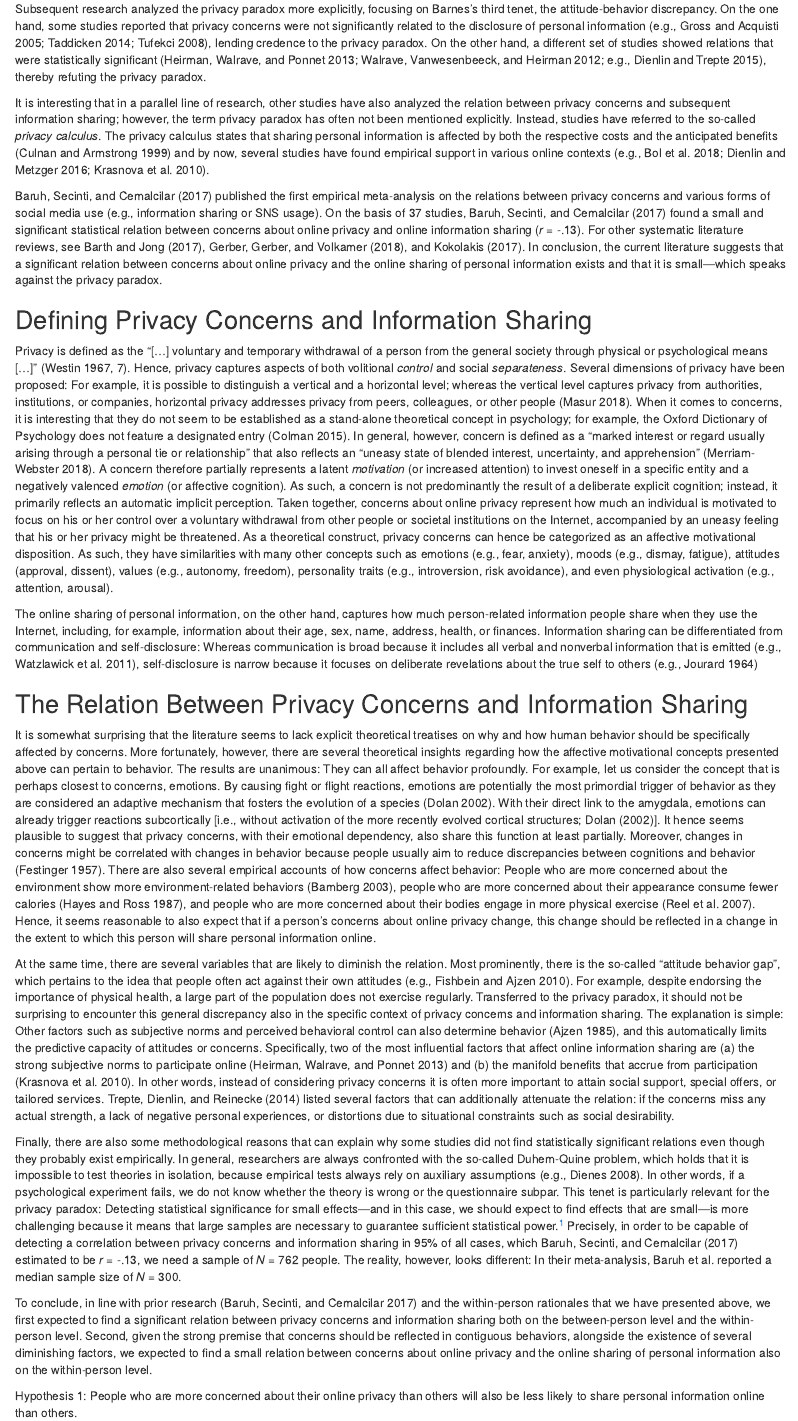
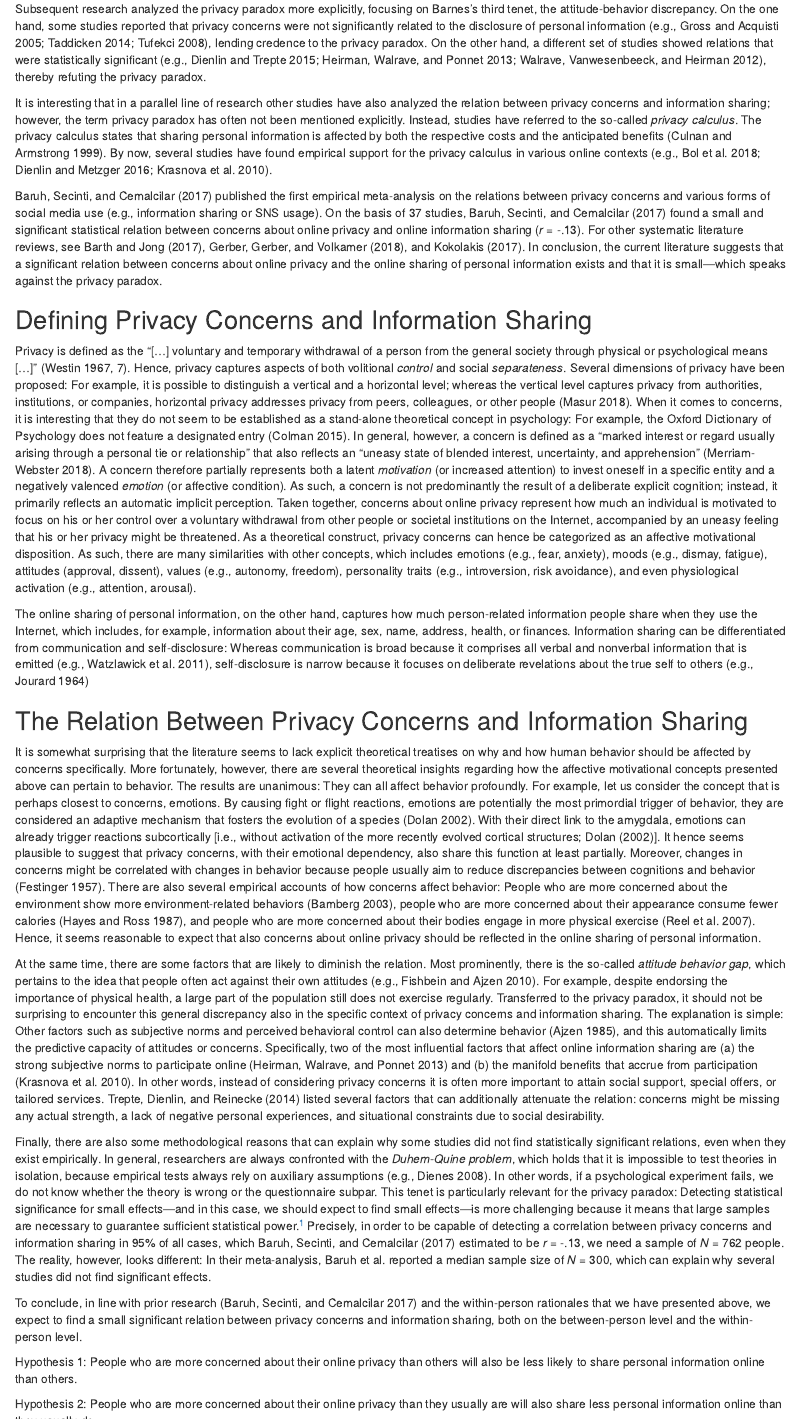
Before and after one commit to tdienlin/privacy-paradox-longitudinal, an R Markdown document (manuscript/manuscript.RmD): the page in a window 1100 px wide, from 1260 px down before the commit and from 1240 px down after it, so that both start at the same text. Rendered offline with R 4.5, knitr and Pandoc, with nearby package versions; some code elsewhere in the file could not run offline.

Commit message:
- minor language edits (up to "attitudes" section)

```diff
--- a/manuscript/manuscript.RmD
+++ b/manuscript/manuscript.RmD
@@ -26,7 +26,7 @@ author_note: |
   This manuscript features online supplementary material that includes the code, additional analyses, and a reproducible version of the manuscript (https://osf.io/4wabh). The data can be downloaded from http://dx.doi.org/10.7802/1937.
 abstract: |
   The privacy paradox states that people's concerns about online privacy are unrelated to their online sharing of personal information.
-  Using a representative sample of the German population, featuring `r knitr::load_cache(label = "load-data", object = "n_complete")` respondents who were interviewed at three waves that were separated by 6 months, we investigate the privacy paradox from a longitudinal perspective, differentiating between-person relations from within-person effects.
+  Using a representative sample of the German population, which includes `r knitr::load_cache(label = "load-data", object = "n_complete")` respondents who were interviewed at three waves separated by 6 months, we investigate the privacy paradox from a longitudinal perspective, differentiating between-person relations from within-person effects.
   Results of a cross-lagged panel model with random intercepts revealed that people who were more concerned about their online privacy than others also shared slightly less personal information online and had substantially more negative attitudes toward the online  sharing of personal information than others (between-person level).
   Next, people who were more concerned than usual also shared slightly less information than usual (within-person level).
   At the same time, we found no long-term effects of privacy concerns on information sharing or attitudes 6 months later.
@@ -112,11 +111,13 @@ Barnes listed six notions that she considered to be particularly paradoxical: (a
 
 Subsequent research analyzed the privacy paradox more explicitly, focusing on Barnes's third tenet, the attitude-behavior discrepancy.
 On the one hand, some studies reported that privacy concerns were not significantly related to the disclosure of personal information [e.g., @grossInformationRevelationPrivacy2005; @taddickenPrivacyParadoxSocial2014; @tufekciCanYouSee2008], lending credence to the privacy paradox.
-On the other hand, a different set of studies showed relations that were statistically significant [@heirmanPredictingAdolescentsDisclosure2013; @walraveConnectingProtectingComparing2012; e.g., @dienlinPrivacyParadoxRelic2015], thereby refuting the privacy paradox.
+On the other hand, a different set of studies showed relations that were statistically significant [e.g., @dienlinPrivacyParadoxRelic2015; @heirmanPredictingAdolescentsDisclosure2013; @walraveConnectingProtectingComparing2012], thereby refuting the privacy paradox.
 
-It is interesting that in a parallel line of research, other studies have also analyzed the relation between privacy concerns and subsequent information sharing; however, the term privacy paradox has often not been mentioned explicitly.
+It is interesting that in a parallel line of research other studies have also analyzed the relation between privacy concerns and information sharing;
+however, the term privacy paradox has often not been mentioned explicitly.
 Instead, studies have referred to the so-called _privacy calculus_.
-The privacy calculus states that sharing personal information is affected by both the respective costs and the anticipated benefits [@culnanInformationPrivacyConcerns1999] and by now, several studies have found empirical support in various online contexts [e.g., @bolUnderstandingEffectsPersonalization2018; @dienlinExtendedPrivacyCalculus2016; @krasnovaOnlineSocialNetworks2010].
+The privacy calculus states that sharing personal information is affected by both the respective costs and the anticipated benefits [@culnanInformationPrivacyConcerns1999].
+By now, several studies have found empirical support for the privacy calculus in various online contexts [e.g., @bolUnderstandingEffectsPersonalization2018; @dienlinExtendedPrivacyCalculus2016; @krasnovaOnlineSocialNetworks2010].
 
 @baruhOnlinePrivacyConcerns2017 published the first empirical meta-analysis on the relations between privacy concerns and various forms of social media use (e.g., information sharing or SNS usage).
 On the basis of 37 studies, @baruhOnlinePrivacyConcerns2017 found a small and significant statistical relation between concerns about online privacy and online information sharing (_r_ = -.13).
@@ -130,26 +131,27 @@ Hence, privacy captures aspects of both volitional _control_ and social _separat
 Several dimensions of privacy have been proposed:
 For example, it is possible to distinguish a vertical and a horizontal level;
 whereas the vertical level captures privacy from authorities, institutions, or companies, horizontal privacy addresses privacy from peers, colleagues, or other people [@masurSituationalPrivacySelfdisclosure2018].
-When it comes to concerns, it is interesting that they do not seem to be established as a stand-alone theoretical concept in psychology;
-for example, the Oxford Dictionary of Psychology does not feature a designated entry [@colmanDictionaryPsychology2015].
-In general, however, concern is defined as a "marked interest or regard usually arising through a personal tie or relationship" that also reflects an "uneasy state of blended interest, uncertainty, and apprehension" [@merriam-websterDefinitionConcern2018].
-A concern therefore partially represents a latent _motivation_ (or increased attention) to invest oneself in a specific entity and a negatively valenced _emotion_ (or affective cognition).
+When it comes to concerns, it is interesting that they do not seem to be established as a stand-alone theoretical concept in psychology:
+For example, the Oxford Dictionary of Psychology does not feature a designated entry [@colmanDictionaryPsychology2015].
+In general, however, a concern is defined as a "marked interest or regard usually arising through a personal tie or relationship" that also reflects an "uneasy state of blended interest, uncertainty, and apprehension" [@merriam-websterDefinitionConcern2018].
+A concern therefore partially represents both a latent _motivation_ (or increased attention) to invest oneself in a specific entity and a negatively valenced _emotion_ (or affective condition).
 As such, a concern is not predominantly the result of a deliberate explicit cognition; instead, it primarily reflects an automatic implicit perception.
 Taken together, concerns about online privacy represent how much an individual is motivated to focus on his or her control over a voluntary withdrawal from other people or societal institutions on the Internet, accompanied by an uneasy feeling that his or her privacy might be threatened.
 As a theoretical construct, privacy concerns can hence be categorized as an affective motivational disposition.
-As such, they have similarities with many other concepts such as emotions (e.g., fear, anxiety), moods (e.g., dismay, fatigue), attitudes (approval, dissent), values (e.g., autonomy, freedom), personality traits (e.g., introversion, risk avoidance), and even physiological activation (e.g., attention, arousal).
+As such, there are many similarities with other concepts, which includes emotions (e.g., fear, anxiety), moods (e.g., dismay, fatigue), attitudes (approval, dissent), values (e.g., autonomy, freedom), personality traits (e.g., introversion, risk avoidance), and even physiological activation (e.g., attention, arousal).
 
-The online sharing of personal information, on the other hand, captures how much person-related information people share when they use the Internet, including, for example, information about their age, sex, name, address, health, or finances.
+The online sharing of personal information, on the other hand, captures how much person-related information people share when they use the Internet, which includes, for example, information about their age, sex, name, address, health, or finances.
 Information sharing can be differentiated from communication and self-disclosure:
-Whereas communication is broad because it includes all verbal and nonverbal information that is emitted [e.g., @watzlawickPragmaticsHumanCommunication2011], self-disclosure is narrow because it focuses on deliberate revelations about the true self to others [e.g., @jourardTransparentSelf1964]
+Whereas communication is broad because it comprises all verbal and nonverbal information that is emitted [e.g., @watzlawickPragmaticsHumanCommunication2011], self-disclosure is narrow because it focuses on deliberate revelations about the true self to others [e.g., @jourardTransparentSelf1964]
 
 ## The Relation Between Privacy Concerns and Information Sharing
 
-It is somewhat surprising that the literature seems to lack explicit theoretical treatises on why and how human behavior should be specifically affected by concerns.
+It is somewhat surprising that the literature seems to lack explicit theoretical treatises on why and how human behavior should be affected by concerns specifically.
 More fortunately, however, there are several theoretical insights regarding how the affective motivational concepts presented above can pertain to behavior.
 The results are unanimous: They can all affect behavior profoundly.
 For example, let us consider the concept that is perhaps closest to concerns, emotions.
-By causing fight or flight reactions, emotions are potentially the most primordial trigger of behavior as they are considered an adaptive mechanism that fosters the evolution of a species [@dolanEmotionCognitionBehavior2002].
+By causing fight or flight reactions, emotions are potentially the most primordial trigger of behavior,
+they are considered an adaptive mechanism that fosters the evolution of a species [@dolanEmotionCognitionBehavior2002].
 With their direct link to the amygdala, emotions can already trigger reactions subcortically [i.e., without activation of the more recently evolved cortical structures; @dolanEmotionCognitionBehavior2002].
 It hence seems plausible to suggest that privacy concerns, with their emotional dependency, also share this function at least partially.
 Moreover, changes in concerns might be correlated with changes in behavior because people usually aim to reduce discrepancies between cognitions and behavior [@festingerTheoryCognitiveDissonance1957].
@@ -157,34 +159,33 @@ There are also several empirical accounts of how concerns affect behavior:
 People who are more concerned about the environment show more environment-related behaviors [@bambergHowDoesEnvironmental2003],
 people who are more concerned about their appearance consume fewer calories [@hayesConcernAppearanceHealth1987],
 and people who are more concerned about their bodies engage in more physical exercise [@reelRelationsBodyConcerns2007].
-Hence, it seems reasonable to also expect that if a person's concerns about online privacy change, this change should be reflected in a change in the extent to which this person will share personal information online.
+Hence, it seems reasonable to expect that also concerns about online privacy should be reflected in the online sharing of personal information.
 
-At the same time, there are several variables that are likely to diminish the relation.
-Most prominently, there is the so-called "attitude behavior gap", which pertains to the idea that people often act against their own attitudes [e.g., @fishbeinPredictingChangingBehavior2010].
-For example, despite endorsing the importance of physical health, a large part of the population does not exercise regularly.
+At the same time, there are some factors that are likely to diminish the relation.
+Most prominently, there is the so-called _attitude behavior gap_, which pertains to the idea that people often act against their own attitudes [e.g., @fishbeinPredictingChangingBehavior2010].
+For example, despite endorsing the importance of physical health, a large part of the population still does not exercise regularly.
 Transferred to the privacy paradox, it should not be surprising to encounter this general discrepancy also in the specific context of privacy concerns and information sharing.
 The explanation is simple: Other factors such as subjective norms and perceived behavioral control can also determine behavior [@ajzenIntentionsActionsTheory1985], and this automatically limits the predictive capacity of attitudes or concerns.
 Specifically, two of the most influential factors that affect online information sharing are (a) the strong subjective norms to participate online [@heirmanPredictingAdolescentsDisclosure2013] and (b) the manifold benefits that accrue from participation [@krasnovaOnlineSocialNetworks2010].
 In other words, instead of considering privacy concerns it is often more important to attain social support, special offers, or tailored services.
 @trepteRiskyBehaviorsHow2014 listed several factors that can additionally attenuate the relation:
-if the concerns miss any actual strength,
+concerns might be missing any actual strength,
 a lack of negative personal experiences,
-or distortions due to situational constraints such as social desirability.
+and situational constraints due to social desirability.
 
-Finally, there are also some methodological reasons that can explain why some studies did not find statistically significant relations even though they probably exist empirically.
-In general, researchers are always confronted with the so-called Duhem-Quine problem, which holds that it is impossible to test theories in isolation, because empirical tests always rely on auxiliary assumptions [e.g., @dienesUnderstandingPsychologyScience2008].
+Finally, there are also some methodological reasons that can explain why some studies did not find statistically significant relations, even when they exist empirically.
+In general, researchers are always confronted with the _Duhem-Quine problem_, which holds that it is impossible to test theories in isolation, because empirical tests always rely on auxiliary assumptions [e.g., @dienesUnderstandingPsychologyScience2008].
 In other words, if a psychological experiment fails, we do not know whether the theory is wrong or the questionnaire subpar.
 This tenet is particularly relevant for the privacy paradox:
-Detecting statistical significance for small effects---and in this case, we should expect to find effects that are small---is more challenging because it means that large samples are necessary to guarantee sufficient statistical power.[^power]
+Detecting statistical significance for small effects---and in this case, we should expect to find small effects---is more challenging because it means that large samples are necessary to guarantee sufficient statistical power.[^power]
 Precisely, in order to be capable of detecting a correlation between privacy concerns and information sharing in 95% of all cases, which @baruhOnlinePrivacyConcerns2017 estimated to be _r_ = -.13, we need a sample of _N_ = `r pwr.r.test(r = -.13, sig.level = .05, power = .95)$n %>%  round(0)` people.
 The reality, however, looks different:
-In their meta-analysis, Baruh et al. reported a median sample size of _N_ = 300.
+In their meta-analysis, Baruh et al. reported a median sample size of _N_ = 300, which can explain why several studies did not find significant effects.
 
 [^power]: Statistical power describes the probability of statistically detecting an effect that exists empirically.
-Only with high statistical power is it possible to make valid claims about an effect's existence @cohenPowerPrimer1992.
+Only with high statistical power is it possible to make valid claims about an effect's existence [@cohenPowerPrimer1992].
 
-To conclude, in line with prior research [@baruhOnlinePrivacyConcerns2017] and the within-person rationales that we have presented above, we first expected to find a significant relation between privacy concerns and information sharing both on the between-person level and the within-person level.
-Second, given the strong premise that concerns should be reflected in contiguous behaviors, alongside the existence of several diminishing factors, we expected to find a small relation between concerns about online privacy and the online sharing of personal information also on the within-person level.
+To conclude, in line with prior research [@baruhOnlinePrivacyConcerns2017] and the within-person rationales that we have presented above, we expect to find a small significant relation between privacy concerns and information sharing, both on the between-person level and the within-person level.
 
 Hypothesis 1: People who are more concerned about their online privacy than others will also be less likely to share personal information online than others.
 
```
Also changed, not shown: manuscript/manuscript.RmD (23 more changed lines), 1 other file.
